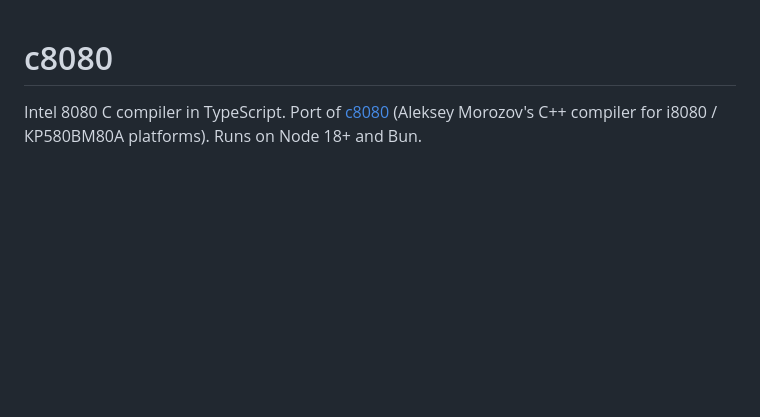
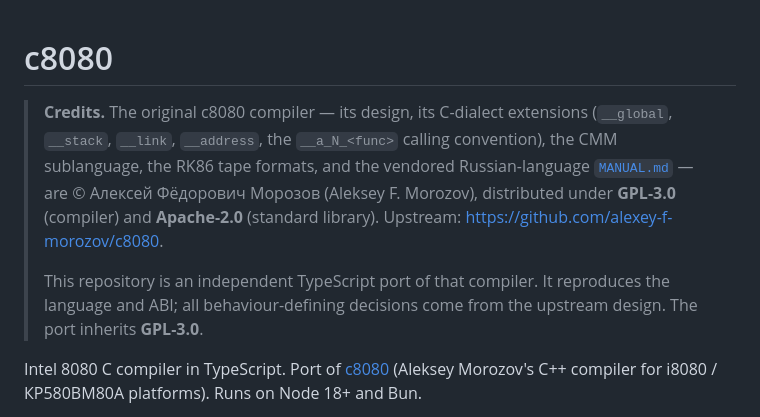
Before and after one commit to begoon/c8080-js, a Markdown page: README.md, the part around the change. Rendered like a GitHub page; blank space fills up the shorter version.

Commit message:
readme: credit Aleksey Morozov as original c8080 author
Prepends a blockquote at the top of the README naming upstream's
author, scope of their work (language extensions, ABI, CMM, RK86 tape
formats, MANUAL.md), licence (GPL-3.0 compiler / Apache-2.0 stdlib),
and upstream URL — framed so it's clear this repo is an independent
TypeScript port that inherits the design rather than originating it.

```diff
--- a/README.md
+++ b/README.md
@@ -1,4 +1,17 @@
 # c8080
+
+> **Credits.** The original c8080 compiler — its design, its C-dialect
+> extensions (`__global`, `__stack`, `__link`, `__address`, the
+> `__a_N_<func>` calling convention), the CMM sublanguage, the RK86
+> tape formats, and the vendored Russian-language
+> [`MANUAL.md`](MANUAL.md) — are © Алексей Фёдорович Морозов
+> (Aleksey F. Morozov), distributed under **GPL-3.0** (compiler) and
+> **Apache-2.0** (standard library). Upstream:
+> <https://github.com/alexey-f-morozov/c8080>.
+>
+> This repository is an independent TypeScript port of that compiler.
+> It reproduces the language and ABI; all behaviour-defining decisions
+> come from the upstream design. The port inherits **GPL-3.0**.
 
 Intel 8080 C compiler in TypeScript. Port of
 [c8080](https://github.com/alexey-f-morozov/c8080) (Aleksey Morozov's C++
```
